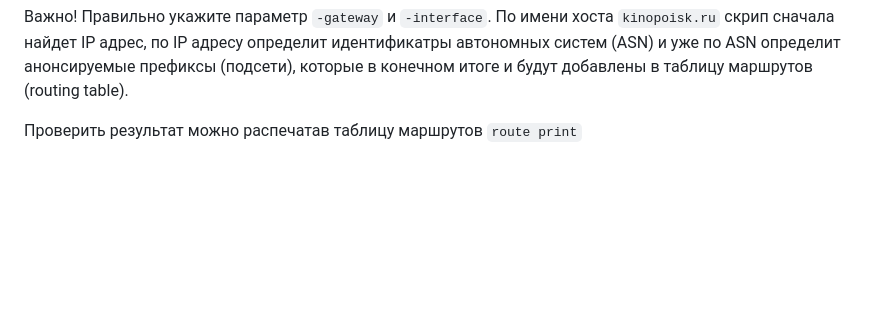
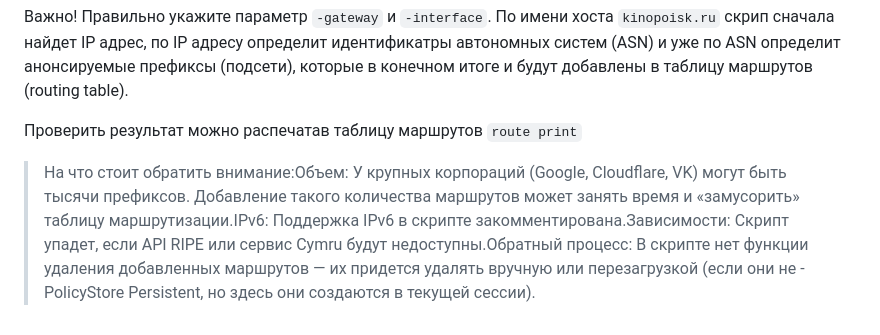
Before and after one commit to dmitrykolchev/architecture, a Markdown page: docs/network/get_allprefixes_of_as.md, the part around the change. GitHub-like rendering; blank space fills up the shorter version.

Commit message:
Обновить документацию с важными замечаниями
Добавлены важные замечания о работе скрипта, включая объем маршрутов, поддержку IPv6, зависимости и обратный процесс.

```diff
--- a/docs/network/get_allprefixes_of_as.md
+++ b/docs/network/get_allprefixes_of_as.md
@@ -216,3 +216,5 @@ Add-NetRoutes $result
 в конечном итоге и будут добавлены в таблицу маршрутов (routing table).
 
 Проверить результат можно распечатав таблицу маршрутов `route print`
+
+> На что стоит обратить внимание:Объем: У крупных корпораций (Google, Cloudflare, VK) могут быть тысячи префиксов. Добавление такого количества маршрутов может занять время и «замусорить» таблицу маршрутизации.IPv6: Поддержка IPv6 в скрипте закомментирована.Зависимости: Скрипт упадет, если API RIPE или сервис Cymru будут недоступны.Обратный процесс: В скрипте нет функции удаления добавленных маршрутов — их придется удалять вручную или перезагрузкой (если они не -PolicyStore Persistent, но здесь они создаются в текущей сессии).
```
